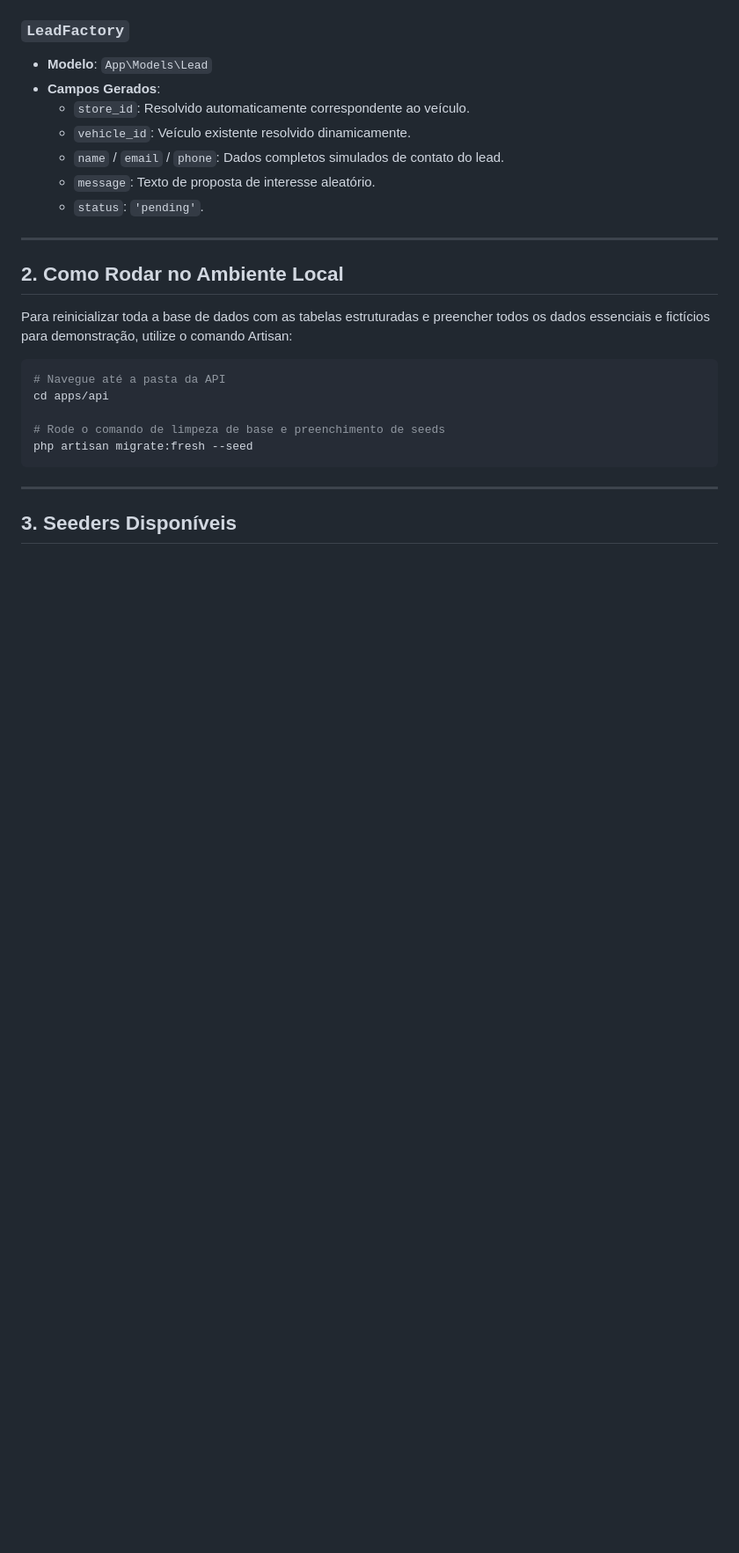
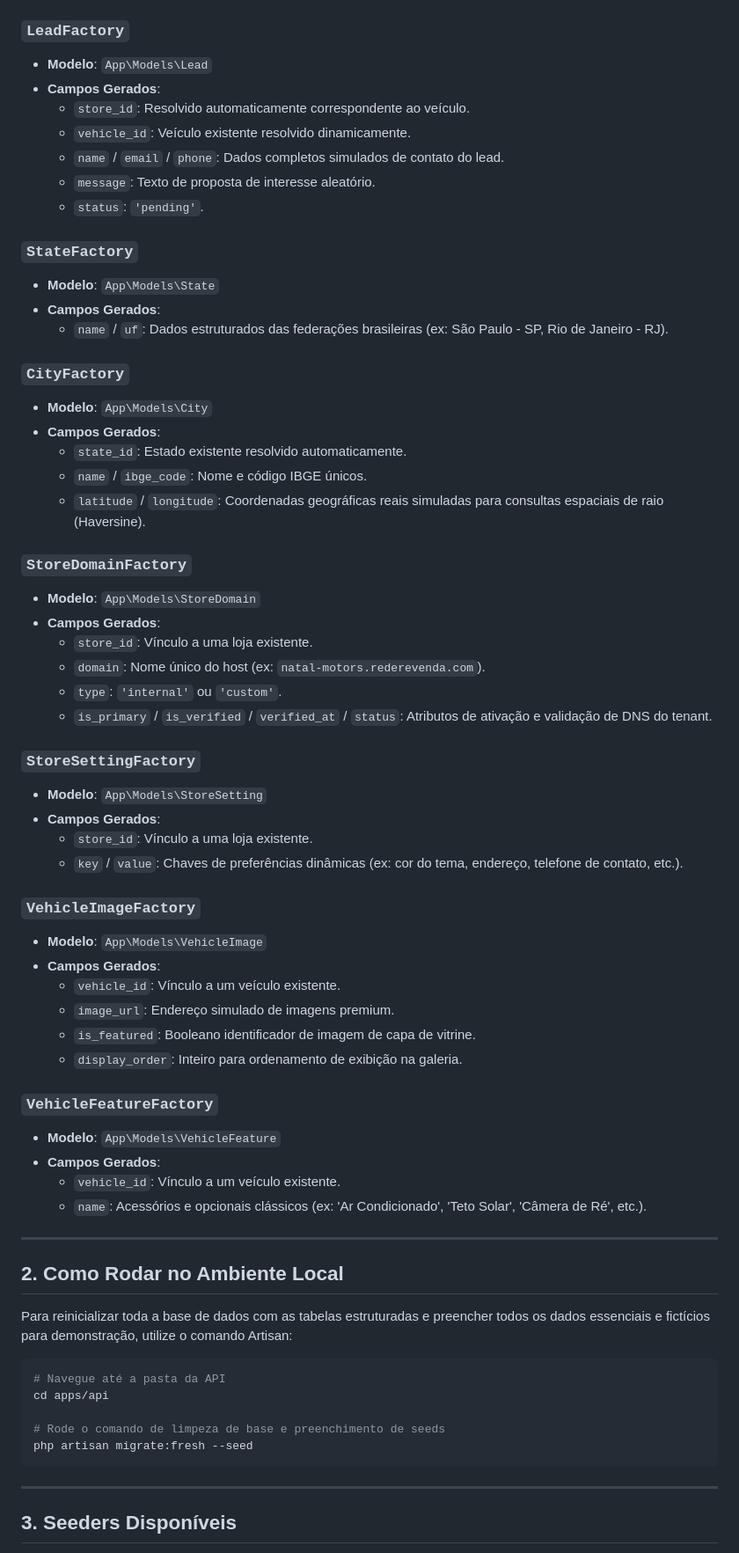
Before and after one commit to F2-Sistemas/marketplace-auto-multi-loja, a Markdown page: docs/factories-and-seeding.md, the part around the change. Shown at 88% size. Drawn GitHub-style; blank space fills up the shorter version.

Commit message:
docs: update factories-and-seeding with newly added model factories details

```diff
--- a/docs/factories-and-seeding.md
+++ b/docs/factories-and-seeding.md
@@ -55,6 +55,46 @@ Cada model fundamental no sistema possui uma factory correspondente na pasta [da
   * `message`: Texto de proposta de interesse aleatório.
   * `status`: `'pending'`.
 
+### `StateFactory`
+* **Modelo**: `App\Models\State`
+* **Campos Gerados**:
+  * `name` / `uf`: Dados estruturados das federações brasileiras (ex: São Paulo - SP, Rio de Janeiro - RJ).
+
+### `CityFactory`
+* **Modelo**: `App\Models\City`
+* **Campos Gerados**:
+  * `state_id`: Estado existente resolvido automaticamente.
+  * `name` / `ibge_code`: Nome e código IBGE únicos.
+  * `latitude` / `longitude`: Coordenadas geográficas reais simuladas para consultas espaciais de raio (Haversine).
+
+### `StoreDomainFactory`
+* **Modelo**: `App\Models\StoreDomain`
+* **Campos Gerados**:
+  * `store_id`: Vínculo a uma loja existente.
+  * `domain`: Nome único do host (ex: `natal-motors.rederevenda.com`).
+  * `type`: `'internal'` ou `'custom'`.
+  * `is_primary` / `is_verified` / `verified_at` / `status`: Atributos de ativação e validação de DNS do tenant.
+
+### `StoreSettingFactory`
+* **Modelo**: `App\Models\StoreSetting`
+* **Campos Gerados**:
+  * `store_id`: Vínculo a uma loja existente.
+  * `key` / `value`: Chaves de preferências dinâmicas (ex: cor do tema, endereço, telefone de contato, etc.).
+
+### `VehicleImageFactory`
+* **Modelo**: `App\Models\VehicleImage`
+* **Campos Gerados**:
+  * `vehicle_id`: Vínculo a um veículo existente.
+  * `image_url`: Endereço simulado de imagens premium.
+  * `is_featured`: Booleano identificador de imagem de capa de vitrine.
+  * `display_order`: Inteiro para ordenamento de exibição na galeria.
+
+### `VehicleFeatureFactory`
+* **Modelo**: `App\Models\VehicleFeature`
+* **Campos Gerados**:
+  * `vehicle_id`: Vínculo a um veículo existente.
+  * `name`: Acessórios e opcionais clássicos (ex: 'Ar Condicionado', 'Teto Solar', 'Câmera de Ré', etc.).
+
 ---
 
 ## 2. Como Rodar no Ambiente Local
```
